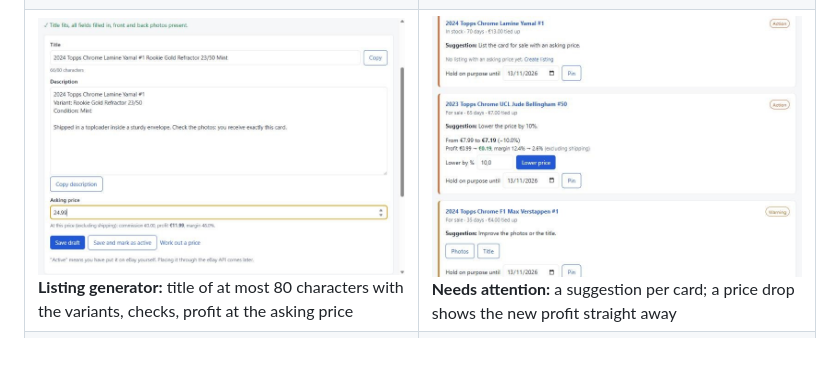
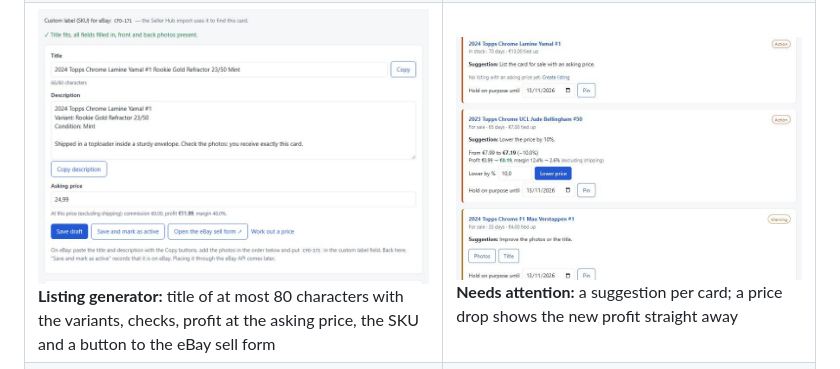
Before and after one commit to Cak3IsLov3/Card-Flip-Desk, a Markdown page: README.md, the part around the change. GitHub-like rendering; pictures changed too: docs/screenshots/06-listing-generator.jpg.

Commit message:
Refresh the listing generator screenshot with the eBay sell form button
Co-Authored-By: Claude Opus 5.5 <noreply@anthropic.com>

```diff
--- a/README.md
+++ b/README.md
@@ -18,7 +18,7 @@ when eBay goes down.
 |---|---|
 | ![Charts](docs/screenshots/02-dashboard-charts.jpg) **Dashboard:** revenue and profit per month, margin per set, fastest and slowest sellers | ![Inventory](docs/screenshots/03-inventory.jpg) **Inventory:** filters (also by variant), main photo, variants, condition, age with colour and label |
 | ![Card form](docs/screenshots/04-card-form.jpg) **Card form:** several variants per card; the parallel name and serial number appear when Parallel is ticked | ![Photos](docs/screenshots/05-photos.jpg) **Photos:** front and back, main photo, ordering, checklist |
-| ![Listing generator](docs/screenshots/06-listing-generator.jpg) **Listing generator:** title of at most 80 characters with the variants, checks, profit at the asking price | ![Needs attention](docs/screenshots/07-attention.jpg) **Needs attention:** a suggestion per card; a price drop shows the new profit straight away |
+| ![Listing generator](docs/screenshots/06-listing-generator.jpg) **Listing generator:** title of at most 80 characters with the variants, checks, profit at the asking price, the SKU and a button to the eBay sell form | ![Needs attention](docs/screenshots/07-attention.jpg) **Needs attention:** a suggestion per card; a price drop shows the new profit straight away |
 | ![Calculator](docs/screenshots/08-calculator.jpg) **Calculator:** from price to profit and from profit to price; a shipping method fills in the shipping cost | ![Fee profiles](docs/screenshots/14-fees.jpg) **Fees:** fee profiles per category with a valid-from date; the starter profile is for a private seller on eBay.de |
 | ![Shipping methods](docs/screenshots/10-shipping.jpg) **Shipping methods:** Deutsche Post and DHL prices to start with, editable | ![Edit a shipping method](docs/screenshots/13-shipping-edit.jpg) **Edit a shipping method:** change a price when DHL or Deutsche Post does; past sales keep their amounts |
 | ![Price advice](docs/screenshots/11-price-advice.jpg) **Price advice:** open eBay's sold items, paste the prices and get a suggested price; no API keys needed | ![eBay connection](docs/screenshots/15-ebay.jpg) **eBay connection:** status of the API keys and the account link; price advice works without keys |
```
